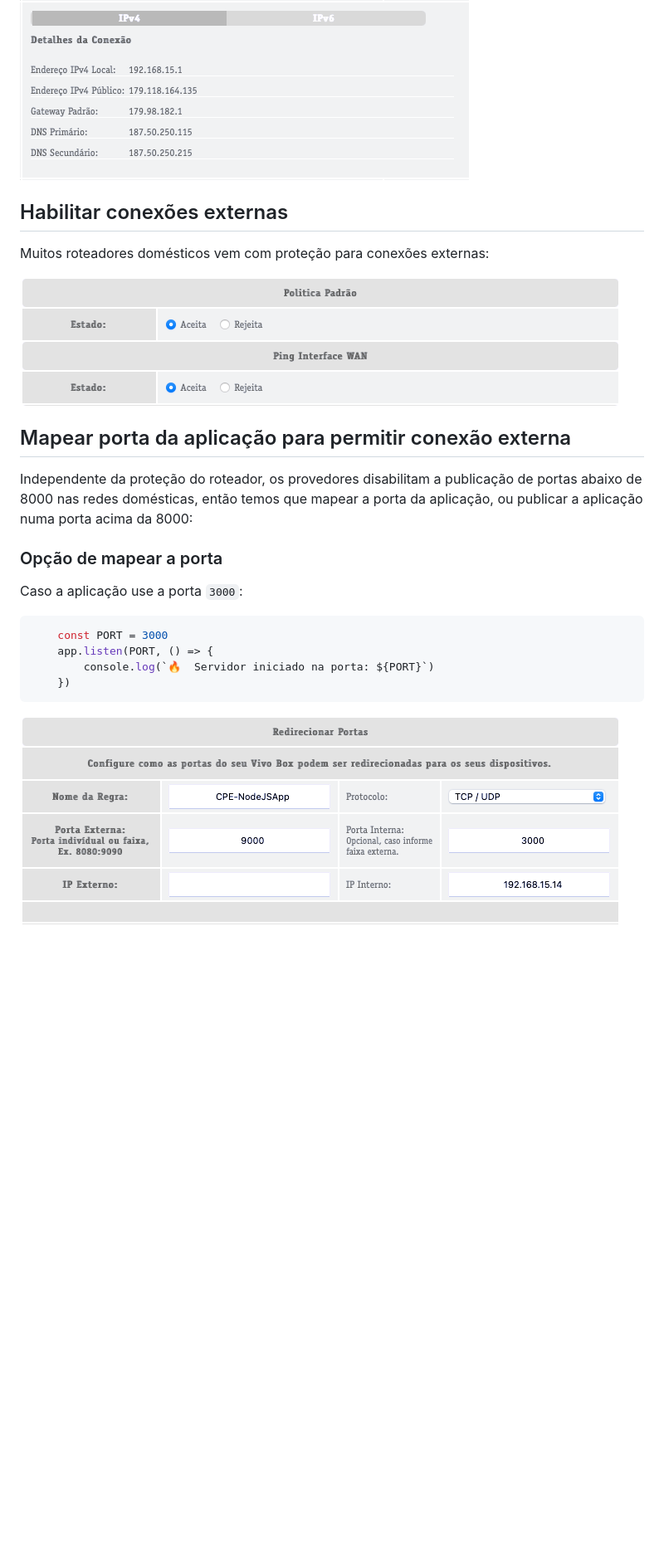
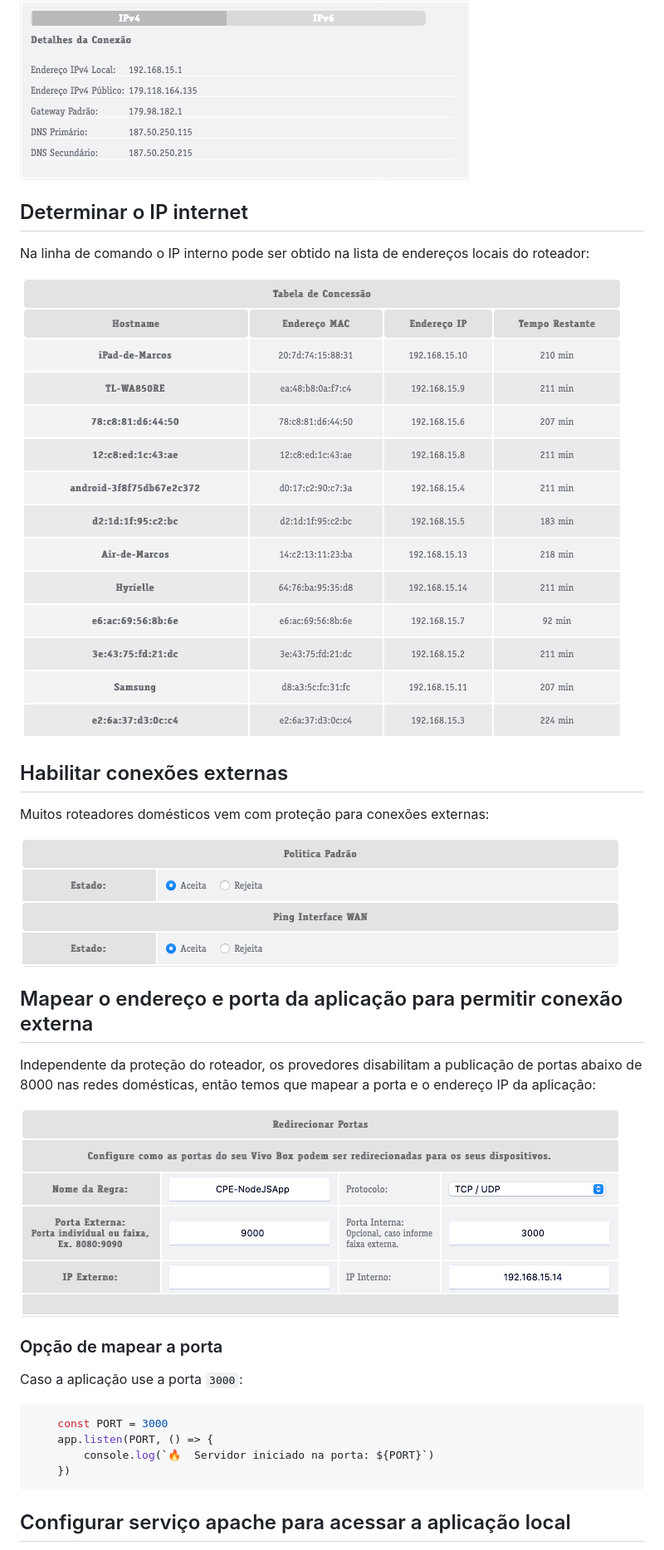
Before and after one commit to LabQS-ITA/lab, a Markdown page: LOCAL_SERVE.md, the part around the change printed below. Shown: that part at 83% size. GitHub-like rendering; pictures changed too: images/04-local-network.png (added); blank space fills up the shorter version.

````diff
--- a/LOCAL_SERVE.md
+++ b/LOCAL_SERVE.md
@@ -6,15 +6,23 @@ Determinar o endereço IP da sua conexão na internet usando seu roteador ou con
 
 ![Endereço IP público](./images/01-ip-address.png)
 
+## Determinar o IP internet
+
+Na linha de comando o IP interno pode ser obtido na lista de endereços locais do roteador:
+
+![Endereço IP local](./images/04-local-network.png)
+
 ## Habilitar conexões externas
 
 Muitos roteadores domésticos vem com proteção para conexões externas:
 
 ![Conexões externas](./images/02-enable-connections.png)
 
-## Mapear porta da aplicação para permitir conexão externa
+## Mapear o endereço e porta da aplicação para permitir conexão externa
 
-Independente da proteção do roteador, os provedores disabilitam a publicação de portas abaixo de 8000 nas redes domésticas, então temos que mapear a porta da aplicação, ou publicar a aplicação numa porta acima da 8000:
+Independente da proteção do roteador, os provedores disabilitam a publicação de portas abaixo de 8000 nas redes domésticas, então temos que mapear a porta e o endereço IP da aplicação:
+
+![Mapear porta da aplicação](./images/03-route-port.png)
 
 ### Opção de mapear a porta
 
@@ -27,5 +35,5 @@ Caso a aplicação use a porta `3000`:
     })
 ```
 
-![Mapear porta da aplicação](./images/03-route-port.png)
+## Configurar serviço apache para acessar a aplicação local
 
````
Also changed, not shown: other parts of LOCAL_SERVE.md (+5 -14 lines).
